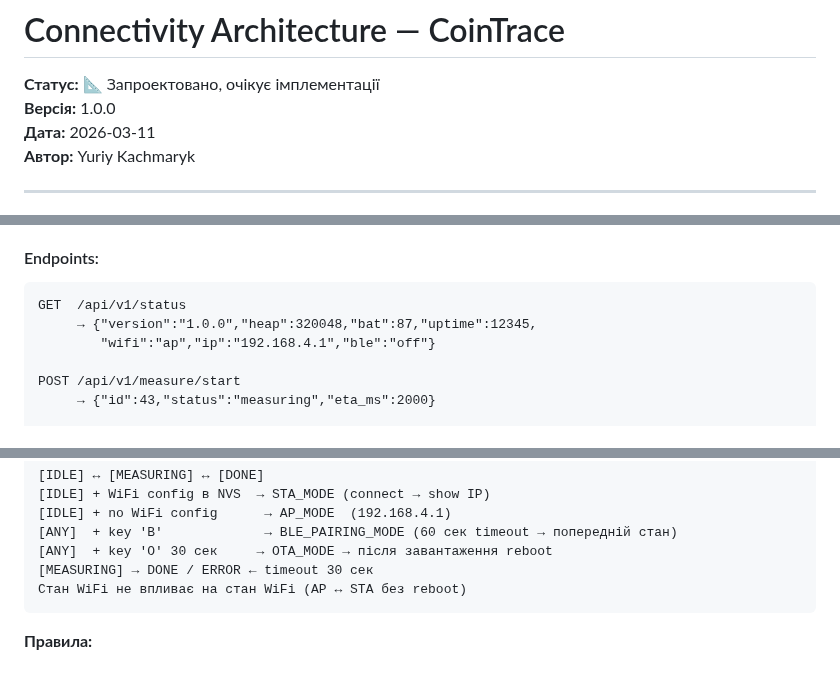
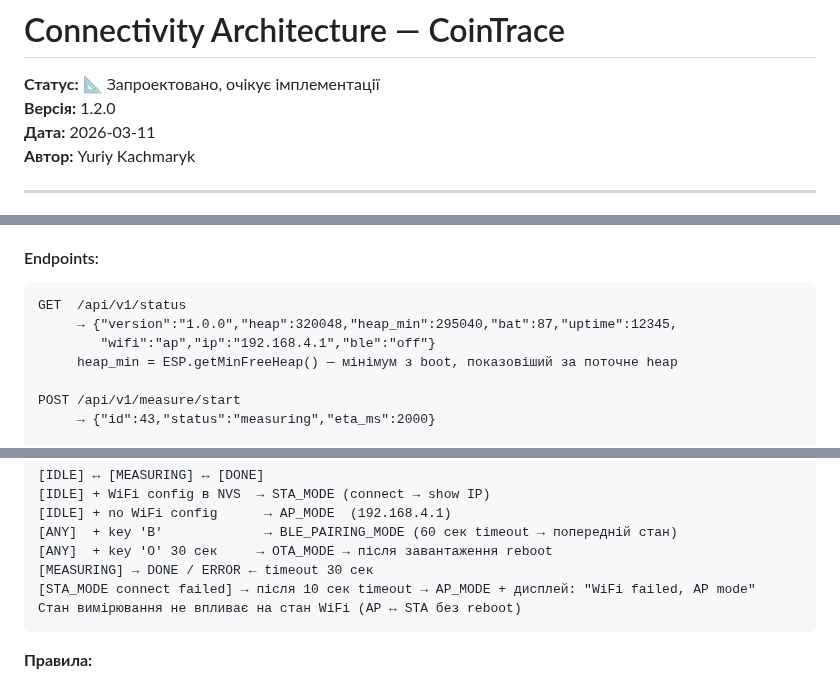
Before and after one commit to xkachya/CoinTrace, a Markdown page: docs/architecture/CONNECTIVITY_ARCHITECTURE.md, 3 parts joined by grey strips. Drawn GitHub-style.

````diff
--- a/docs/architecture/CONNECTIVITY_ARCHITECTURE.md
+++ b/docs/architecture/CONNECTIVITY_ARCHITECTURE.md
@@ -1,7 +1,7 @@
 # Connectivity Architecture — CoinTrace
 
 **Статус:** 📐 Запроектовано, очікує імплементації
-**Версія:** 1.0.0
+**Версія:** 1.2.0
 **Дата:** 2026-03-11
 **Автор:** Yuriy Kachmaryk
 
@@ -425,8 +426,9 @@ ESP32-S3 підтримує BLE 5.0 з DLE (Data Length Extension): до 244 б
 
 ```
 GET  /api/v1/status
-     → {"version":"1.0.0","heap":320048,"bat":87,"uptime":12345,
+     → {"version":"1.0.0","heap":320048,"heap_min":295040,"bat":87,"uptime":12345,
         "wifi":"ap","ip":"192.168.4.1","ble":"off"}
+     heap_min = ESP.getMinFreeHeap() — мінімум з boot, показовіший за поточне heap
 
 POST /api/v1/measure/start
      → {"id":43,"status":"measuring","eta_ms":2000}
@@ -983,7 +1005,8 @@ RAW:      CFF322C3-6E5C-4008-996C-7A08BDAD4C53
 [ANY]  + key 'B'             → BLE_PAIRING_MODE (60 сек timeout → попередній стан)
 [ANY]  + key 'O' 30 сек     → OTA_MODE → після завантаження reboot
 [MEASURING] → DONE / ERROR ← timeout 30 сек
-Стан WiFi не впливає на стан WiFi (AP ↔ STA без reboot)
+[STA_MODE connect failed] → після 10 сек timeout → AP_MODE + дисплей: "WiFi failed, AP mode"
+Стан вимірювання не впливає на стан WiFi (AP ↔ STA без reboot)
 ```
 
 **Правила:**
````
Also changed, not shown: other parts of docs/architecture/CONNECTIVITY_ARCHITECTURE.md (+27 -6 lines).
